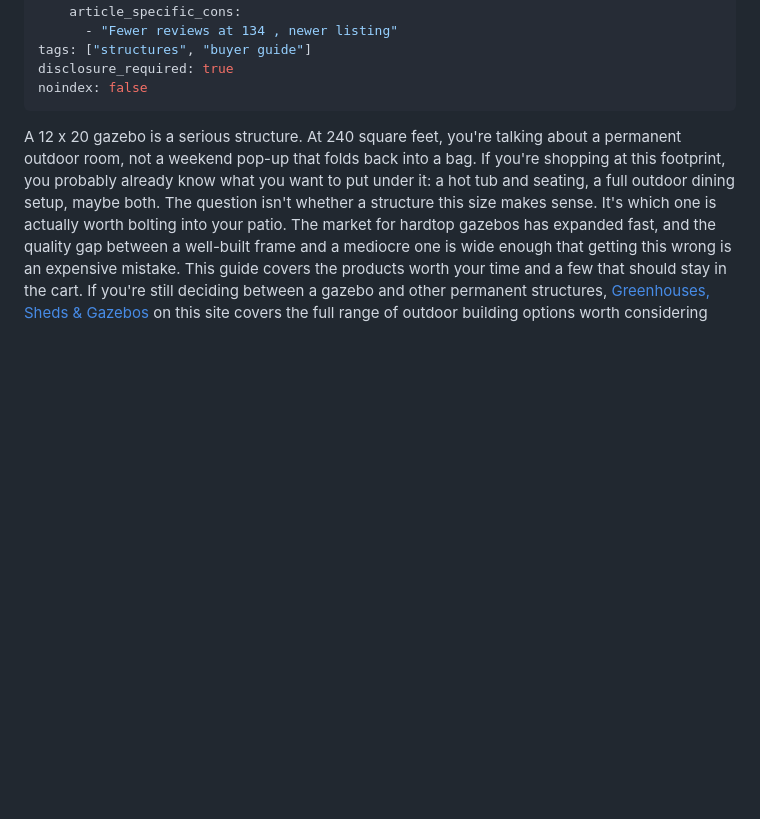
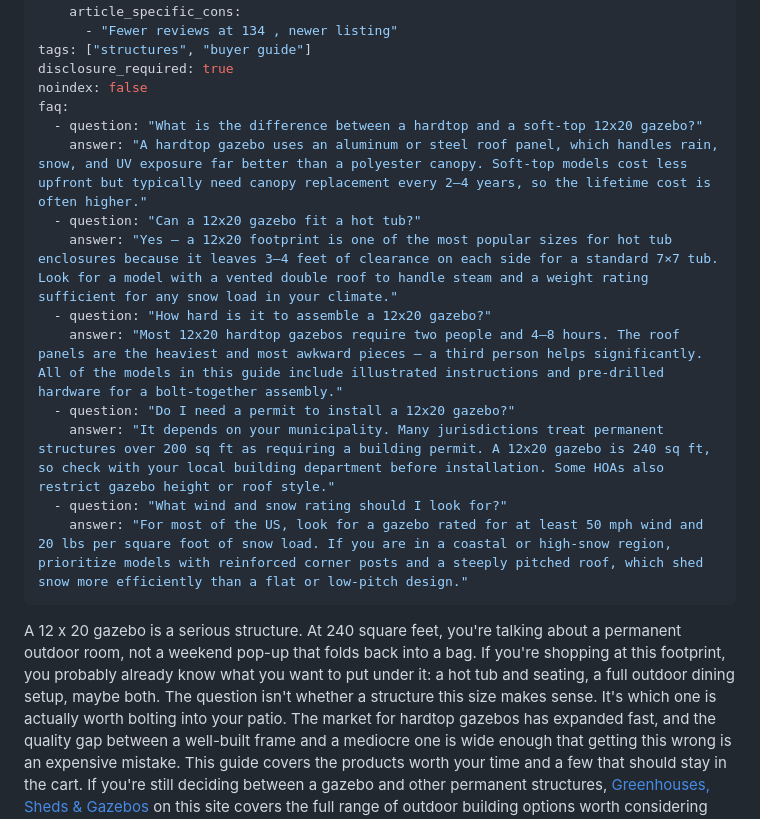
Before and after one commit to itsalljustagamesoitis-ux/four-season-gardener, a Markdown page: content/articles/12-x-20-gazebo.md, the part around the change. GitHub-like rendering; blank space fills up the shorter version.

```diff
--- a/content/articles/12-x-20-gazebo.md
+++ b/content/articles/12-x-20-gazebo.md
@@ -42,6 +42,17 @@ products:
 tags: ["structures", "buyer guide"]
 disclosure_required: true
 noindex: false
+faq:
+  - question: "What is the difference between a hardtop and a soft-top 12x20 gazebo?"
+    answer: "A hardtop gazebo uses an aluminum or steel roof panel, which handles rain, snow, and UV exposure far better than a polyester canopy. Soft-top models cost less upfront but typically need canopy replacement every 2–4 years, so the lifetime cost is often higher."
+  - question: "Can a 12x20 gazebo fit a hot tub?"
+    answer: "Yes — a 12x20 footprint is one of the most popular sizes for hot tub enclosures because it leaves 3–4 feet of clearance on each side for a standard 7×7 tub. Look for a model with a vented double roof to handle steam and a weight rating sufficient for any snow load in your climate."
+  - question: "How hard is it to assemble a 12x20 gazebo?"
+    answer: "Most 12x20 hardtop gazebos require two people and 4–8 hours. The roof panels are the heaviest and most awkward pieces — a third person helps significantly. All of the models in this guide include illustrated instructions and pre-drilled hardware for a bolt-together assembly."
+  - question: "Do I need a permit to install a 12x20 gazebo?"
+    answer: "It depends on your municipality. Many jurisdictions treat permanent structures over 200 sq ft as requiring a building permit. A 12x20 gazebo is 240 sq ft, so check with your local building department before installation. Some HOAs also restrict gazebo height or roof style."
+  - question: "What wind and snow rating should I look for?"
+    answer: "For most of the US, look for a gazebo rated for at least 50 mph wind and 20 lbs per square foot of snow load. If you are in a coastal or high-snow region, prioritize models with reinforced corner posts and a steeply pitched roof, which shed snow more efficiently than a flat or low-pitch design."
 ---
 
 A 12 x 20 gazebo is a serious structure. At 240 square feet, you're talking about a permanent outdoor room, not a weekend pop-up that folds back into a bag. If you're shopping at this footprint, you probably already know what you want to put under it: a hot tub and seating, a full outdoor dining setup, maybe both. The question isn't whether a structure this size makes sense. It's which one is actually worth bolting into your patio. The market for hardtop gazebos has expanded fast, and the quality gap between a well-built frame and a mediocre one is wide enough that getting this wrong is an expensive mistake. This guide covers the products worth your time and a few that should stay in the cart.
```
Also changed, not shown: content/articles/40v-cordless-leaf-blower.md (+11 -0 lines).
